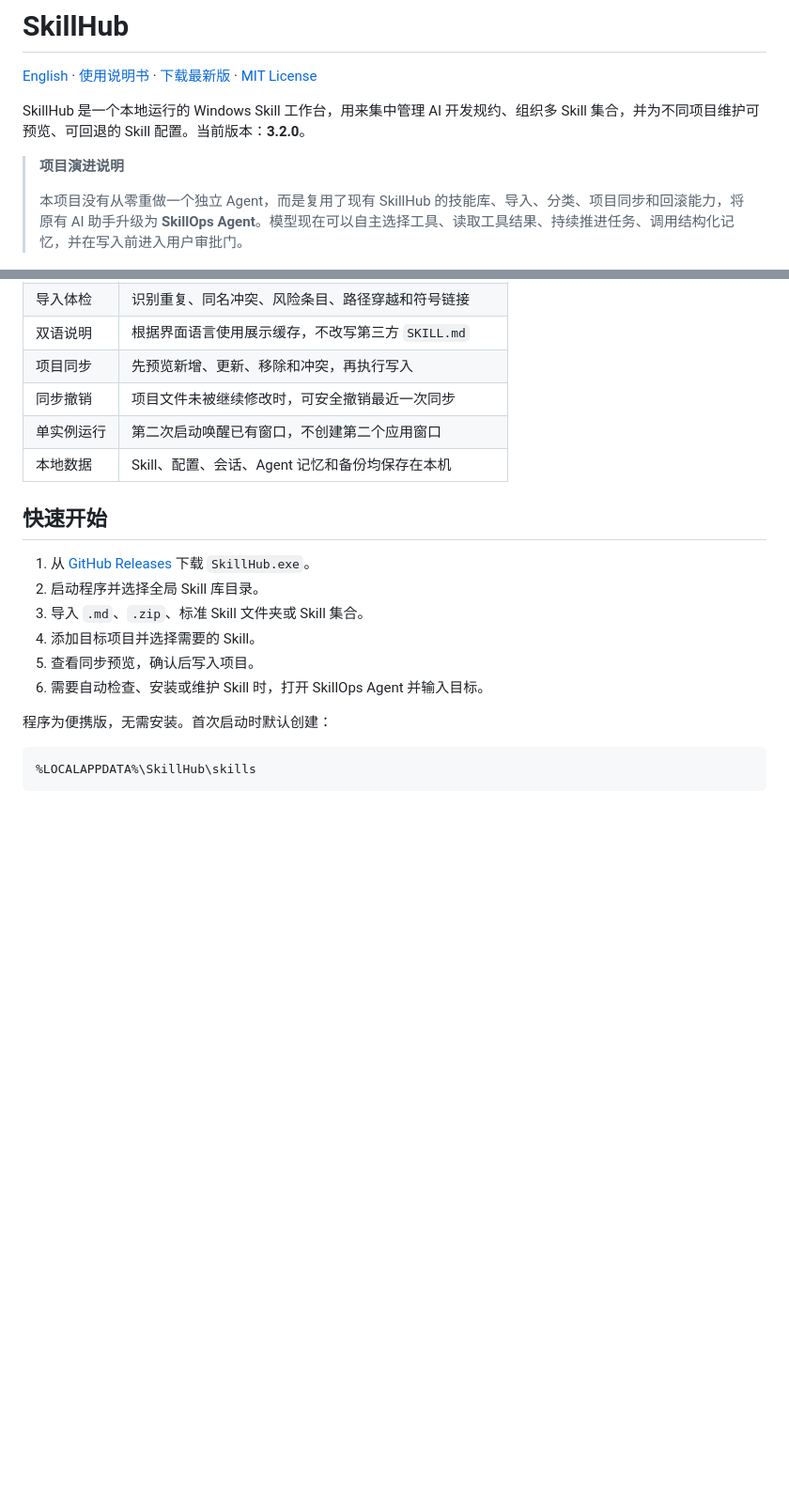
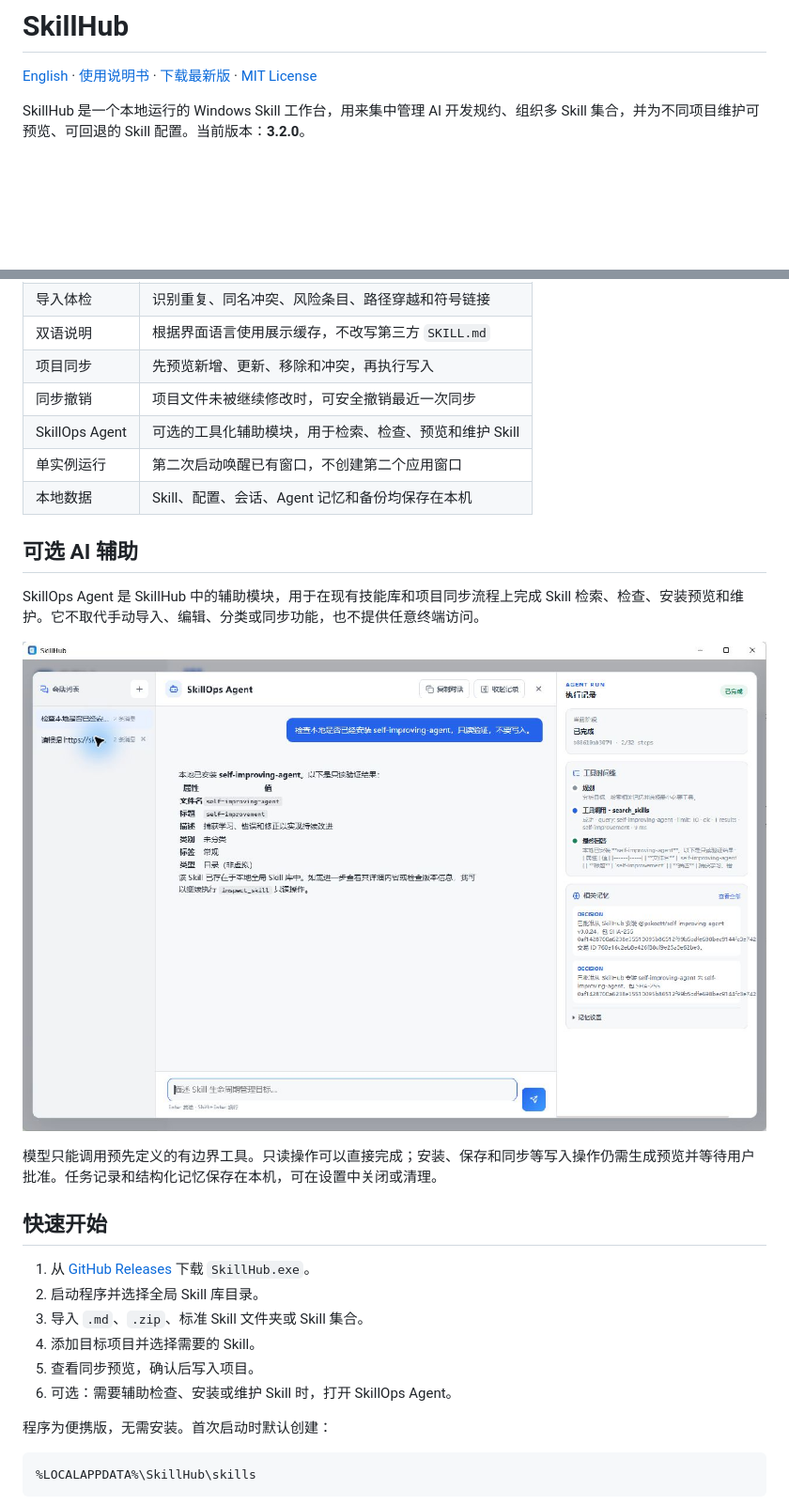
Before and after one commit to w1ndwill/skill_store, a Markdown page: README.md, 2 parts joined by grey strips. Shown at 94% size. GitHub-like rendering; blank space fills up the shorter version.

```diff
--- a/README.md
+++ b/README.md
@@ -4,10 +4,6 @@
 
 SkillHub 是一个本地运行的 Windows Skill 工作台，用来集中管理 AI 开发规约、组织多 Skill 集合，并为不同项目维护可预览、可回退的 Skill 配置。当前版本：**3.2.0**。
 
-> **项目演进说明**
->
-> 本项目没有从零重做一个独立 Agent，而是复用了现有 SkillHub 的技能库、导入、分类、项目同步和回滚能力，将原有 AI 助手升级为 **SkillOps Agent**。模型现在可以自主选择工具、读取工具结果、持续推进任务、调用结构化记忆，并在写入前进入用户审批门。
-
 ![SkillHub 中文技能库界面](docs/screenshots/zh/skill-library.png)
 
 *截图来自 v3.2.0 便携版；技能名称、项目路径和启用状态取自本地演示环境。*
@@ -78,8 +44,17 @@ Agent 的关键能力：
 | 双语说明 | 根据界面语言使用展示缓存，不改写第三方 `SKILL.md` |
 | 项目同步 | 先预览新增、更新、移除和冲突，再执行写入 |
 | 同步撤销 | 项目文件未被继续修改时，可安全撤销最近一次同步 |
+| SkillOps Agent | 可选的工具化辅助模块，用于检索、检查、预览和维护 Skill |
 | 单实例运行 | 第二次启动唤醒已有窗口，不创建第二个应用窗口 |
 | 本地数据 | Skill、配置、会话、Agent 记忆和备份均保存在本机 |
+
+## 可选 AI 辅助
+
+SkillOps Agent 是 SkillHub 中的辅助模块，用于在现有技能库和项目同步流程上完成 Skill 检索、检查、安装预览和维护。它不取代手动导入、编辑、分类或同步功能，也不提供任意终端访问。
+
+![SkillOps Agent 中文工作区](docs/screenshots/zh/skillops-agent.png)
+
+模型只能调用预先定义的有边界工具。只读操作可以直接完成；安装、保存和同步等写入操作仍需生成预览并等待用户批准。任务记录和结构化记忆保存在本机，可在设置中关闭或清理。
 
 ## 快速开始
 
@@ -88,7 +63,7 @@ Agent 的关键能力：
 3. 导入 `.md`、`.zip`、标准 Skill 文件夹或 Skill 集合。
 4. 添加目标项目并选择需要的 Skill。
 5. 查看同步预览，确认后写入项目。
-6. 需要自动检查、安装或维护 Skill 时，打开 SkillOps Agent 并输入目标。
+6. 可选：需要辅助检查、安装或维护 Skill 时，打开 SkillOps Agent。
 
 程序为便携版，无需安装。首次启动时默认创建：
 
```
Also changed, not shown: other parts of README.md (+0 -30 lines), README_EN.md (+10 -35 lines), docs/SkillHub使用说明书.md (+3 -3 lines).
